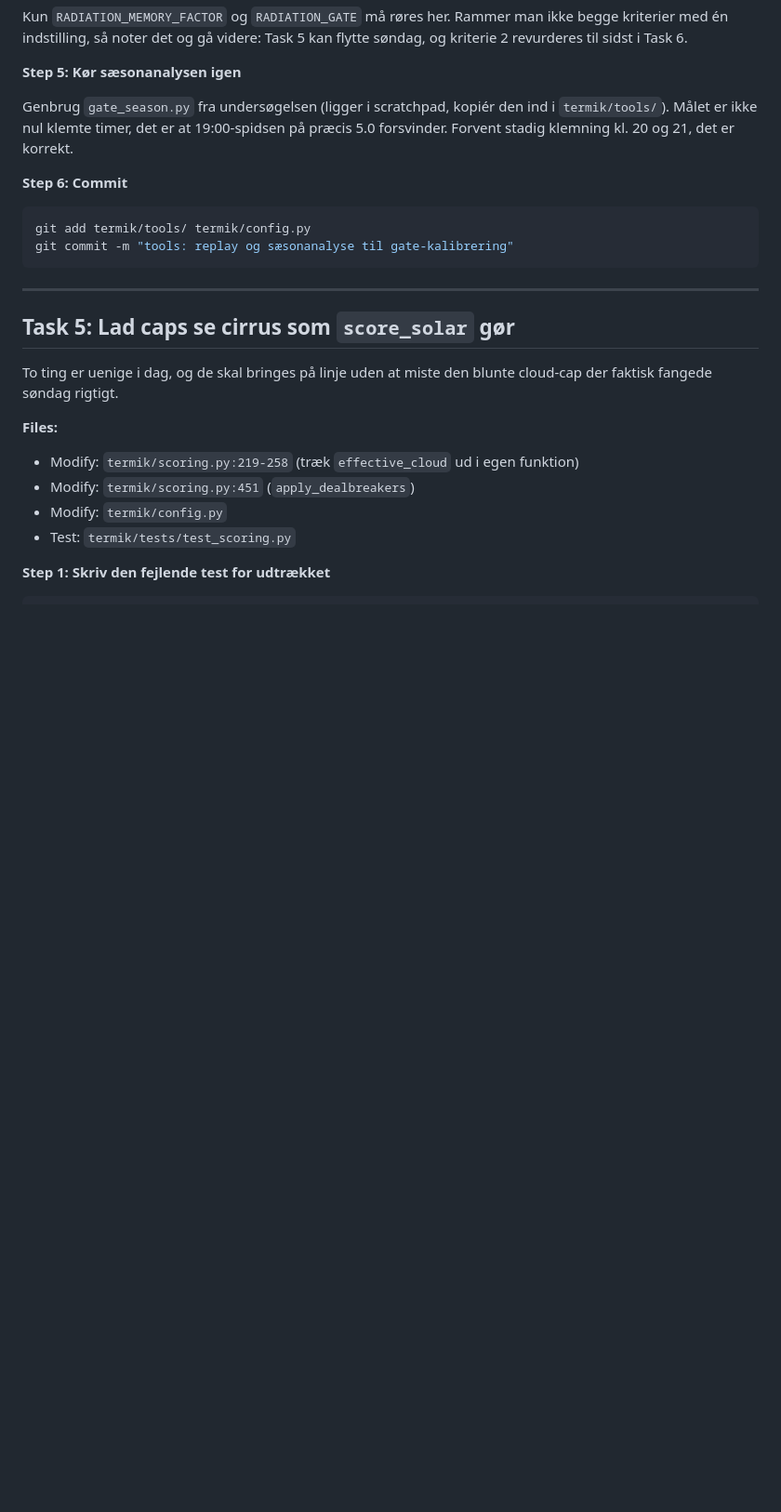
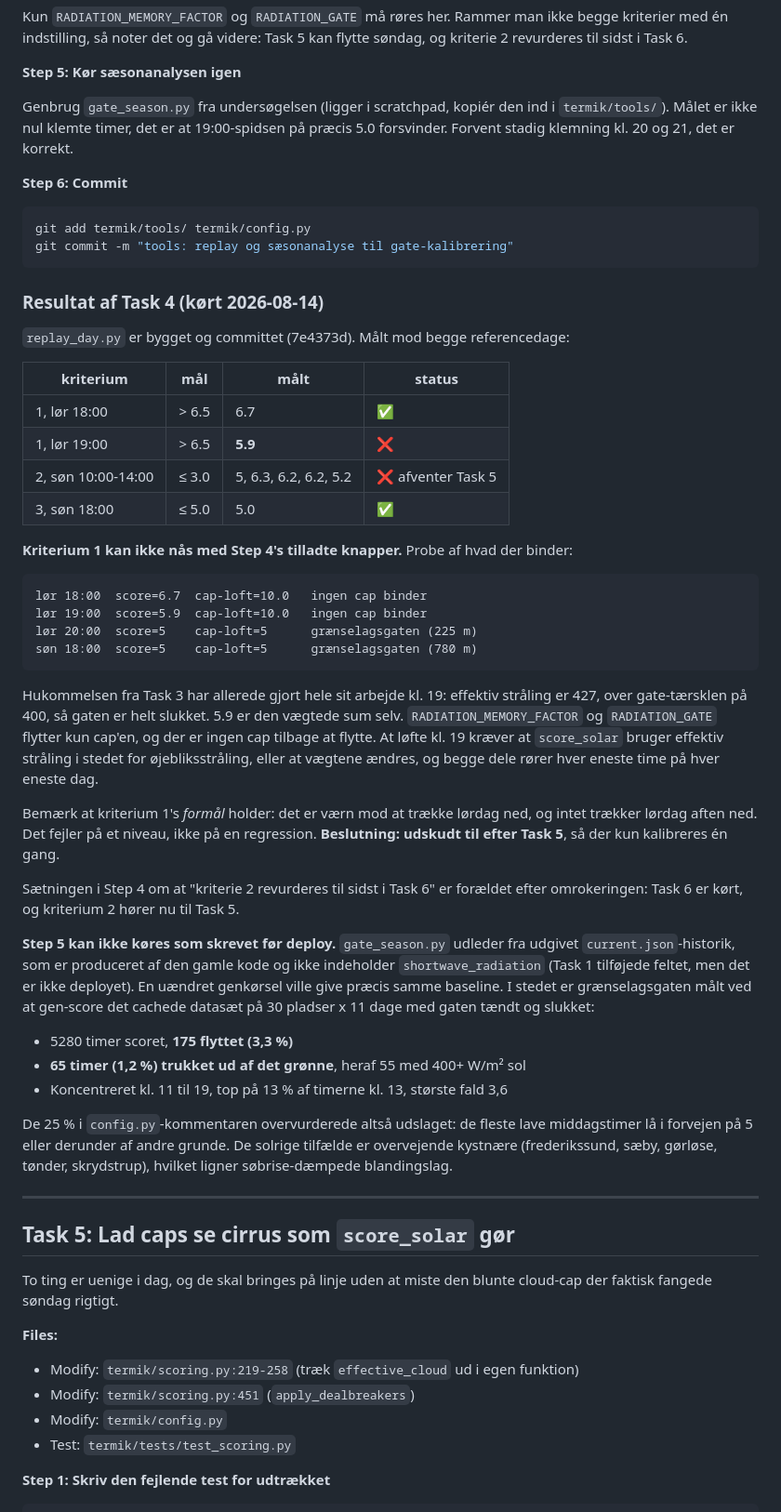
Before and after one commit to jenslundmoller/flyvevejr, a Markdown page: docs/plans/2026-08-12-straaling-og-cirrus-i-caps.md, the part around the change. Shown at 93% size. GitHub-like rendering; blank space fills up the shorter version.

Commit message:
docs: resultat af Task 4, kriterium 1 udskudt til efter Task 5
Kriterium 1 kan ikke nås med Step 4's tilladte knapper: ingen cap binder lør
18 og 19, så 5.9 er den vægtede sum selv og ikke en klemning. Kriterium 3 er
verificeret ende til ende (søn 18:00 = 5.0). Kriterium 2 afventer Task 5.

Noterer også at Step 5 ikke kan køres som skrevet før deploy, og hvad
grænselagsgaten i stedet er målt til på 30 pladser x 11 dage.

Co-Authored-By: Claude Opus 5 (1M context) <noreply@anthropic.com>

````diff
--- a/docs/plans/2026-08-12-straaling-og-cirrus-i-caps.md
+++ b/docs/plans/2026-08-12-straaling-og-cirrus-i-caps.md
@@ -461,6 +461,58 @@ git add termik/tools/ termik/config.py
 git commit -m "tools: replay og sæsonanalyse til gate-kalibrering"
 ```
 
+### Resultat af Task 4 (kørt 2026-08-14)
+
+`replay_day.py` er bygget og committet (7e4373d). Målt mod begge referencedage:
+
+| kriterium | mål | målt | status |
+|---|---|---|---|
+| 1, lør 18:00 | > 6.5 | 6.7 | ✅ |
+| 1, lør 19:00 | > 6.5 | **5.9** | ❌ |
+| 2, søn 10:00-14:00 | ≤ 3.0 | 5, 6.3, 6.2, 6.2, 5.2 | ❌ afventer Task 5 |
+| 3, søn 18:00 | ≤ 5.0 | 5.0 | ✅ |
+
+**Kriterium 1 kan ikke nås med Step 4's tilladte knapper.** Probe af hvad der binder:
+
+```
+lør 18:00  score=6.7  cap-loft=10.0   ingen cap binder
+lør 19:00  score=5.9  cap-loft=10.0   ingen cap binder
+lør 20:00  score=5    cap-loft=5      grænselagsgaten (225 m)
+søn 18:00  score=5    cap-loft=5      grænselagsgaten (780 m)
+```
+
+Hukommelsen fra Task 3 har allerede gjort hele sit arbejde kl. 19: effektiv
+stråling er 427, over gate-tærsklen på 400, så gaten er helt slukket. 5.9 er
+den vægtede sum selv. `RADIATION_MEMORY_FACTOR` og `RADIATION_GATE` flytter
+kun cap'en, og der er ingen cap tilbage at flytte. At løfte kl. 19 kræver at
+`score_solar` bruger effektiv stråling i stedet for øjebliksstråling, eller at
+vægtene ændres, og begge dele rører hver eneste time på hver eneste dag.
+
+Bemærk at kriterium 1's *formål* holder: det er værn mod at trække lørdag ned,
+og intet trækker lørdag aften ned. Det fejler på et niveau, ikke på en
+regression. **Beslutning: udskudt til efter Task 5**, så der kun kalibreres én
+gang.
+
+Sætningen i Step 4 om at "kriterie 2 revurderes til sidst i Task 6" er
+forældet efter omrokeringen: Task 6 er kørt, og kriterium 2 hører nu til
+Task 5.
+
+**Step 5 kan ikke køres som skrevet før deploy.** `gate_season.py` udleder fra
+udgivet `current.json`-historik, som er produceret af den gamle kode og ikke
+indeholder `shortwave_radiation` (Task 1 tilføjede feltet, men det er ikke
+deployet). En uændret genkørsel ville give præcis samme baseline. I stedet er
+grænselagsgaten målt ved at gen-score det cachede datasæt på 30 pladser x 11
+dage med gaten tændt og slukket:
+
+- 5280 timer scoret, **175 flyttet (3,3 %)**
+- **65 timer (1,2 %) trukket ud af det grønne**, heraf 55 med 400+ W/m² sol
+- Koncentreret kl. 11 til 19, top på 13 % af timerne kl. 13, største fald 3,6
+
+De 25 % i `config.py`-kommentaren overvurderede altså udslaget: de fleste lave
+middagstimer lå i forvejen på 5 eller derunder af andre grunde. De solrige
+tilfælde er overvejende kystnære (frederikssund, sæby, gørløse, tønder,
+skrydstrup), hvilket ligner søbrise-dæmpede blandingslag.
+
 ---
 
 ## Task 5: Lad caps se cirrus som `score_solar` gør
````
